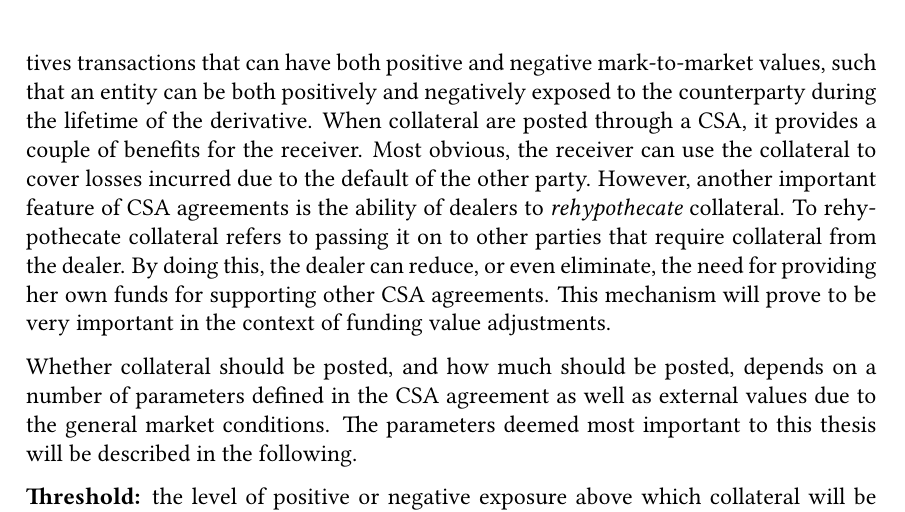
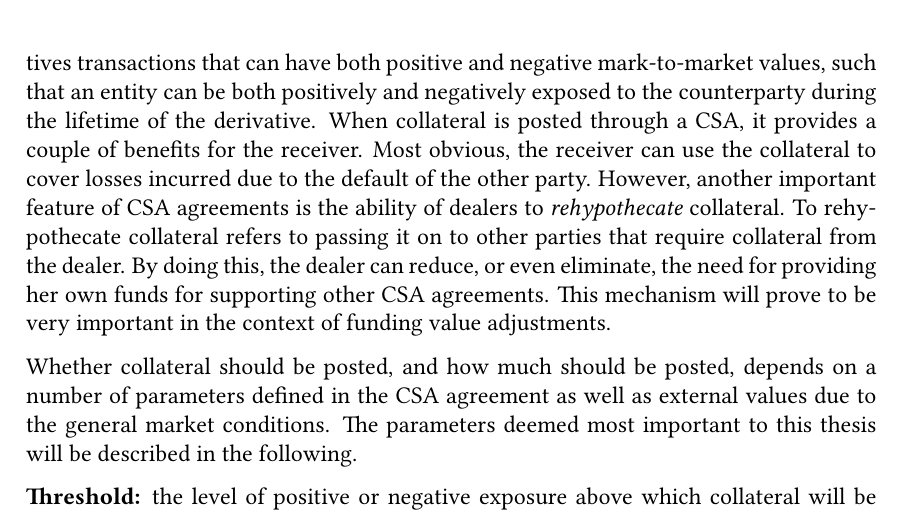
Before and after one commit to sebastianbaltser/master-thesis, a LaTeX thesis (thesis/main.tex, which reads thesis/content/body-matter/counterparty-credit-risk/credit-risk-mitigation.tex): part of page 8 of 74, cut so that both start at the same text. Compiled offline with pdfLaTeX.

Commit message:
Fix grammar

```diff
--- a/thesis/content/body-matter/counterparty-credit-risk/credit-risk-mitigation.tex
+++ b/thesis/content/body-matter/counterparty-credit-risk/credit-risk-mitigation.tex
@@ -100,7 +100,7 @@
         positive and negative mark-to-market values,
         such that an entity can be both positively and negatively exposed to the counterparty
         during the lifetime of the derivative.
-        When collateral are posted through a CSA, it provides a couple of benefits for the receiver.
+        When collateral is posted through a CSA, it provides a couple of benefits for the receiver.
         Most obvious, the receiver can use the collateral to cover losses incurred
         due to the default of the other party.
         However, another important feature of CSA agreements is the ability of dealers to
```
